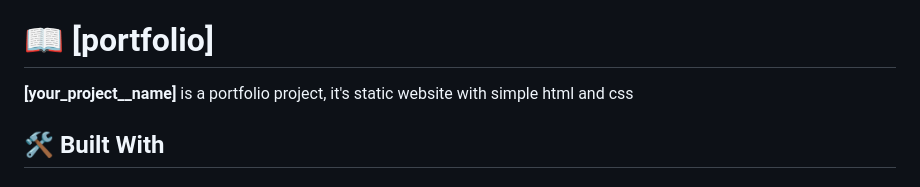
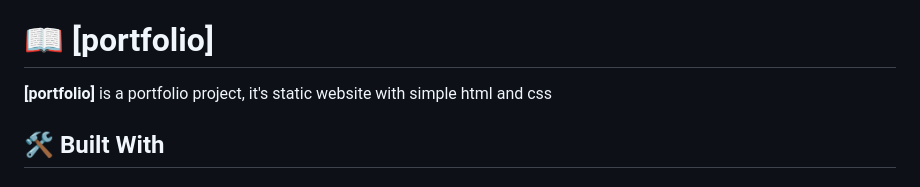
Before and after one commit to kirube1992/new-portfolio, a Markdown page: README.md, the part around the change. Drawn GitHub-style.

```diff
--- a/README.md
+++ b/README.md
@@ -37,7 +37,7 @@
 
 # 📖 [portfolio] <a name="about-project"></a>
 
-**[your_project__name]** is a portfolio project, it's static website with simple html and css
+**[portfolio]** is a portfolio project, it's static website with simple html and css
 
 ## 🛠 Built With <a name="built-with"></a>
 
```
